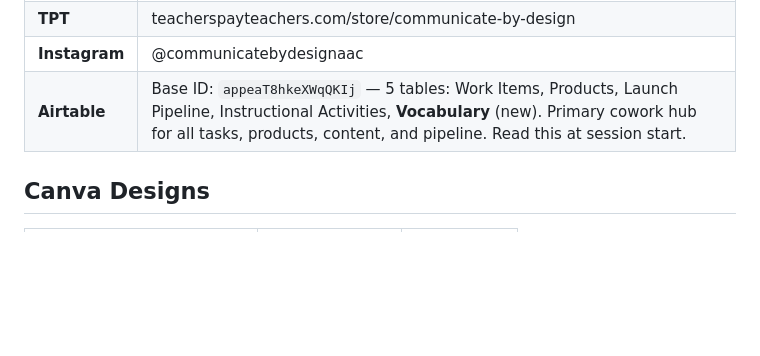
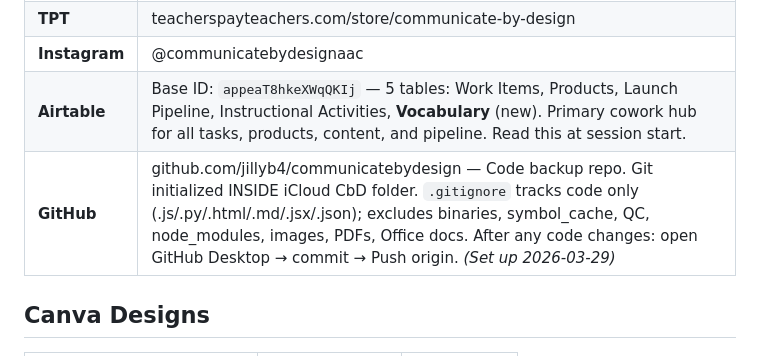
Before and after one commit to jillyb4/communicatebydesign, a Markdown page: CLAUDE.md, the part around the change. Rendered like a GitHub page; blank space fills up the shorter version.

```diff
--- a/CLAUDE.md
+++ b/CLAUDE.md
@@ -24,6 +24,7 @@ Working toward AT certification (not yet certified — do NOT call me AT Special
 | **TPT** | teacherspayteachers.com/store/communicate-by-design |
 | **Instagram** | @communicatebydesignaac |
 | **Airtable** | Base ID: `appeaT8hkeXWqQKIj` — 5 tables: Work Items, Products, Launch Pipeline, Instructional Activities, **Vocabulary** (new). Primary cowork hub for all tasks, products, content, and pipeline. Read this at session start. |
+| **GitHub** | github.com/jillyb4/communicatebydesign — Code backup repo. Git initialized INSIDE iCloud CbD folder. `.gitignore` tracks code only (.js/.py/.html/.md/.jsx/.json); excludes binaries, symbol_cache, QC, node_modules, images, PDFs, Office docs. After any code changes: open GitHub Desktop → commit → Push origin. *(Set up 2026-03-29)* |
 
 ## Canva Designs
 | Design | ID | Size |
```
Also changed, not shown: TASKS.md (+3 -0 lines), 1 other file.
